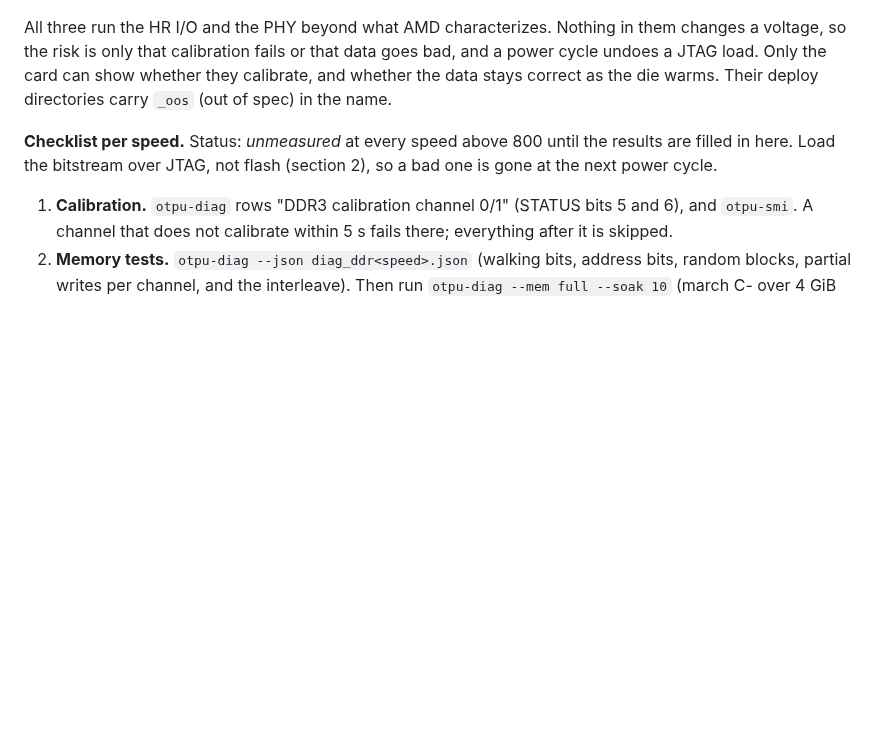
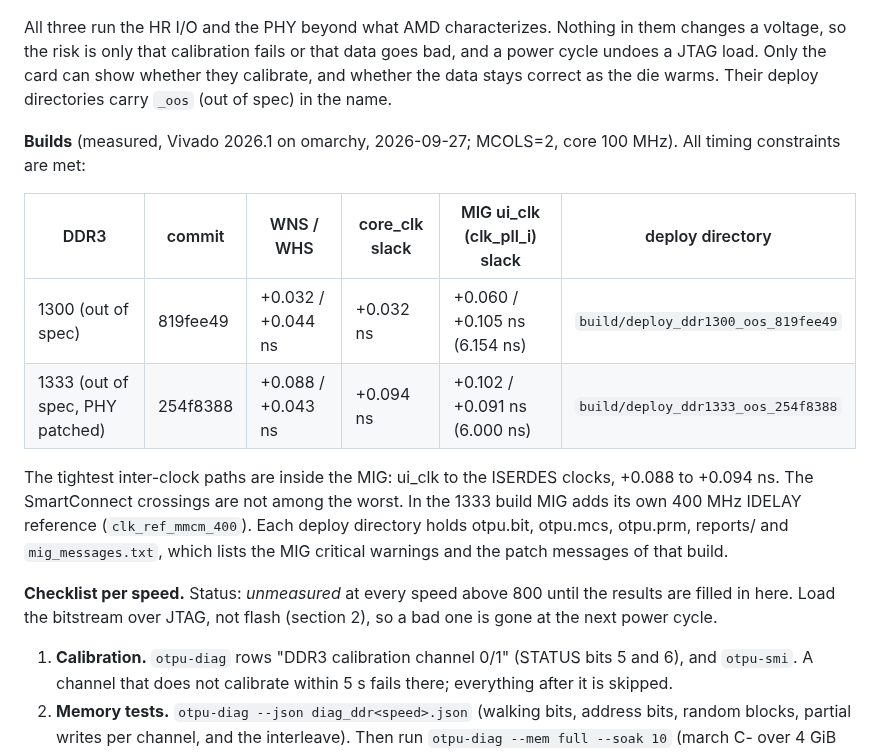
Before and after one commit to FeSens/openTPU, a Markdown page: docs/board.md, the part around the change. GitHub-like rendering; blank space fills up the shorter version.

Commit message:
docs: DDR3-1300 / 1333 out-of-spec build results

```diff
--- a/docs/board.md
+++ b/docs/board.md
@@ -367,6 +367,20 @@ voltage, so the risk is only that calibration fails or that data goes bad, and a
 undoes a JTAG load. Only the card can show whether they calibrate, and whether the data stays
 correct as the die warms. Their deploy directories carry `_oos` (out of spec) in the name.
 
+**Builds** (measured, Vivado 2026.1 on omarchy, 2026-09-27; MCOLS=2, core 100 MHz). All timing
+constraints are met:
+
+| DDR3 | commit | WNS / WHS | core_clk slack | MIG ui_clk (clk_pll_i) slack | deploy directory |
+|---|---|---|---|---|---|
+| 1300 (out of spec) | 819fee49 | +0.032 / +0.044 ns | +0.032 ns | +0.060 / +0.105 ns (6.154 ns) | `build/deploy_ddr1300_oos_819fee49` |
+| 1333 (out of spec, PHY patched) | 254f8388 | +0.088 / +0.043 ns | +0.094 ns | +0.102 / +0.091 ns (6.000 ns) | `build/deploy_ddr1333_oos_254f8388` |
+
+The tightest inter-clock paths are inside the MIG: ui_clk to the ISERDES clocks, +0.088 to
++0.094 ns. The SmartConnect crossings are not among the worst. In the 1333 build MIG adds its
+own 400 MHz IDELAY reference (`clk_ref_mmcm_400`). Each deploy directory holds otpu.bit,
+otpu.mcs, otpu.prm, reports/ and `mig_messages.txt`, which lists the MIG critical warnings and
+the patch messages of that build.
+
 **Checklist per speed.** Status: *unmeasured* at every speed above 800 until the results are
 filled in here. Load the bitstream over JTAG, not flash (section 2), so a bad one is gone at
 the next power cycle.
```
